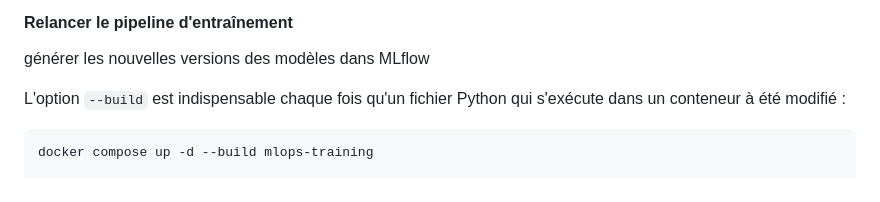
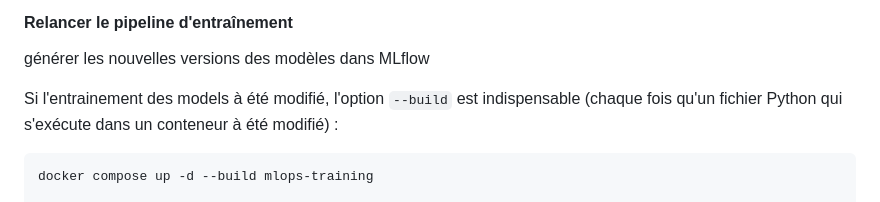
Before and after one commit to bruno-coulet/drink_safe, a Markdown page: README.md, the part around the change. Rendered like a GitHub page.

Commit message:
update réentrainement

````diff
--- a/README.md
+++ b/README.md
@@ -277,7 +277,7 @@ docker compose up mlops-training
 #### Relancer le pipeline d'entraînement
  générer les nouvelles versions des modèles dans MLflow
 
- L'option ``--build`` est indispensable chaque fois qu'un fichier Python qui s'exécute dans un conteneur à été modifié :
+ Si l'entrainement des models à été modifié, l'option ``--build`` est indispensable (chaque fois qu'un fichier Python qui s'exécute dans un conteneur à été modifié) :
 ```bash
 docker compose up -d --build mlops-training
 
````
